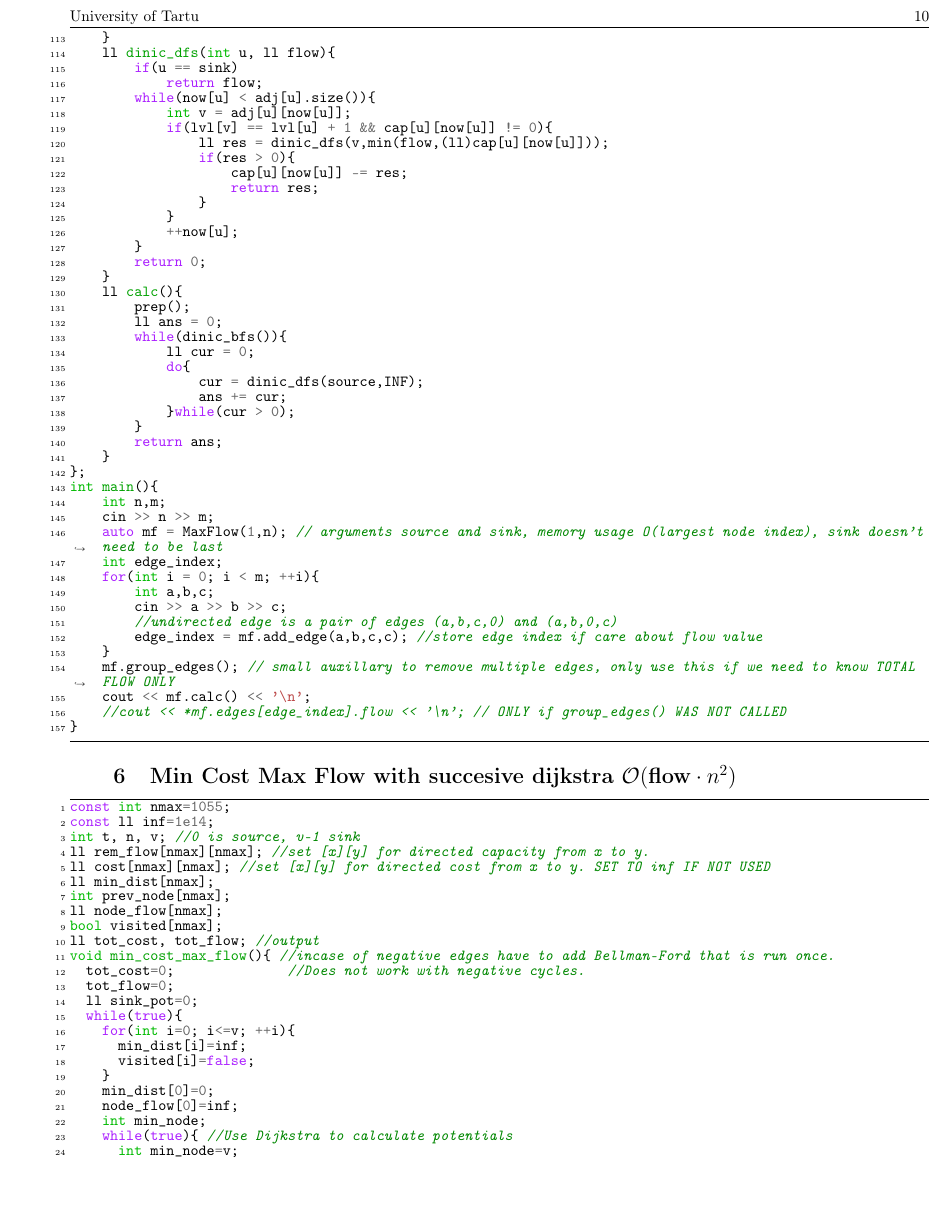
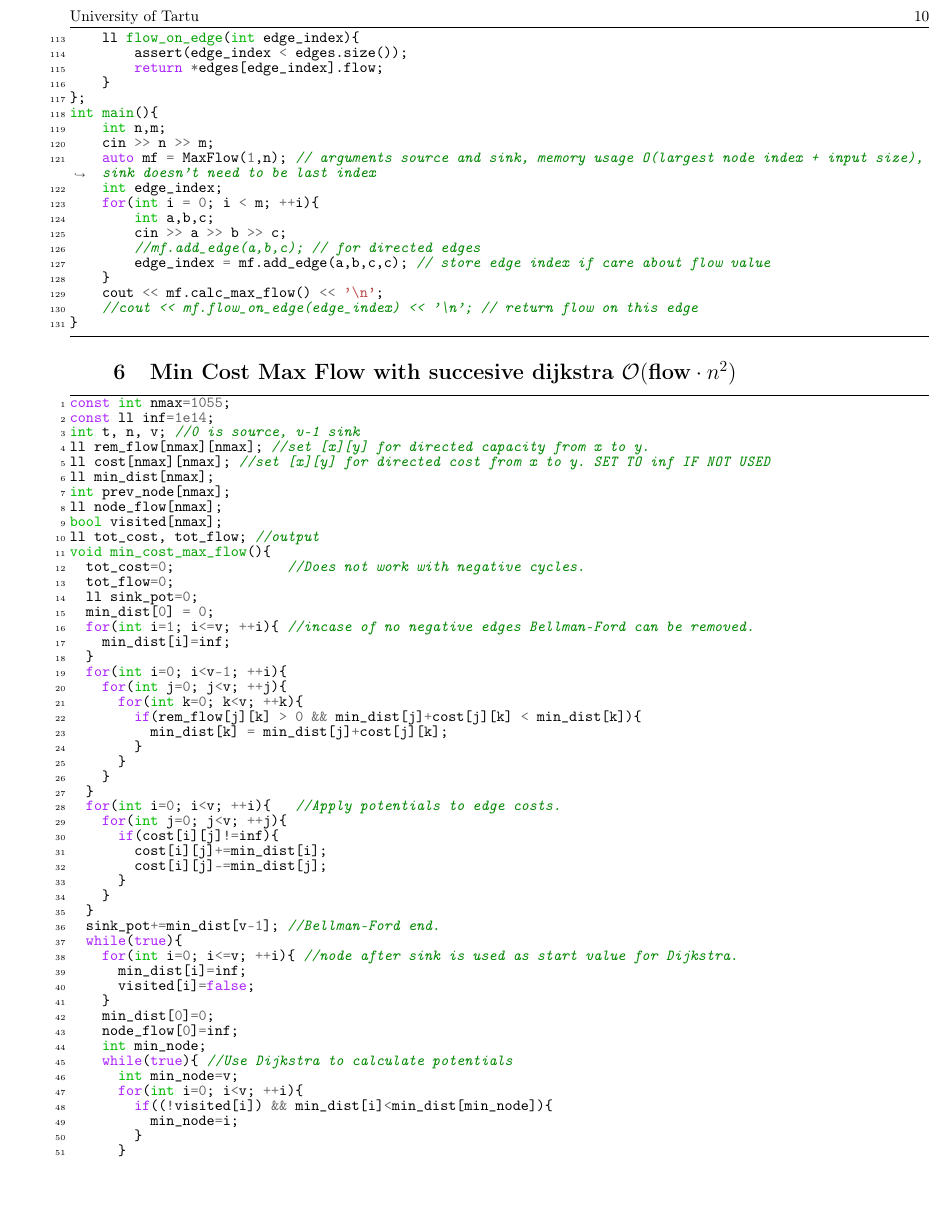
Before and after one commit to quartzcream/tartu_icpc, a LaTeX document (codebook.tex): page 10 of 23. Compiled offline with pdfLaTeX.

Commit message:
Added Bellman-Ford to MCMF and hyperefs to pdf.

```diff
--- a/codebook.tex
+++ b/codebook.tex
@@ -9,6 +9,7 @@
 \usepackage{graphicx}
 \usepackage{pdfpages}
 \usepackage{forloop}
+\usepackage{hyperref}
 
 \numberwithin{equation}{section} % Number equations within sections (i.e. 1.1, 1.2, 2.1, 2.2 instead of 1, 2, 3, 4)
 \numberwithin{figure}{section} % Number figures within sections (i.e. 1.1, 1.2, 2.1, 2.2 instead of 1, 2, 3, 4)
@@ -645 +619,0 @@ struct MaxFlow{
-            for(int i = 1; i < group.second.size(); ++i)
@@ -712,21 +684,24 @@ struct MaxFlow{
         }
         return ans;
     }
+    ll flow_on_edge(int edge_index){
+        assert(edge_index < edges.size());
+        return *edges[edge_index].flow;
+    }
 };
 int main(){
     int n,m;
     cin >> n >> m;
-    auto mf = MaxFlow(1,n); // arguments source and sink, memory usage O(largest node index), sink doesn't need to be last
+    auto mf = MaxFlow(1,n); // arguments source and sink, memory usage O(largest node index + input size), sink doesn't need to be last index
     int edge_index;
     for(int i = 0; i < m; ++i){
         int a,b,c;
         cin >> a >> b >> c;
-        //undirected edge is a pair of edges (a,b,c,0) and (a,b,0,c)
-        edge_index = mf.add_edge(a,b,c,c); //store edge index if care about flow value
-    }
-    mf.group_edges(); // small auxillary to remove multiple edges, only use this if we need to know TOTAL FLOW ONLY
-    cout << mf.calc() << '\n';
-    //cout << *mf.edges[edge_index].flow << '\n'; // ONLY if group_edges() WAS NOT CALLED
+        //mf.add_edge(a,b,c); // for directed edges
+        edge_index = mf.add_edge(a,b,c,c); // store edge index if care about flow value
+    }
+    cout << mf.calc_max_flow() << '\n';
+    //cout << mf.flow_on_edge(edge_index) << '\n'; // return flow on this edge
 }
 \end{minted}
 \section{Min Cost Max Flow with succesive dijkstra $\mathcal{O}(\text{flow} \cdot n^2)$}
@@ -741,12 +716,34 @@ int prev_node[nmax];
 ll node_flow[nmax];
 bool visited[nmax];
 ll tot_cost, tot_flow; //output
-void min_cost_max_flow(){ //incase of negative edges have to add Bellman-Ford that is run once.
+void min_cost_max_flow(){
 	tot_cost=0;							//Does not work with negative cycles.
 	tot_flow=0;
 	ll sink_pot=0;
+  min_dist[0] = 0;
+  for(int i=1; i<=v; ++i){ //incase of no negative edges Bellman-Ford can be removed.
+    min_dist[i]=inf;
+  }
+  for(int i=0; i<v-1; ++i){
+    for(int j=0; j<v; ++j){
+      for(int k=0; k<v; ++k){
+        if(rem_flow[j][k] > 0 && min_dist[j]+cost[j][k] < min_dist[k]){
+          min_dist[k] = min_dist[j]+cost[j][k];
+        }
+      }
+    }
+  }
+  for(int i=0; i<v; ++i){ 	//Apply potentials to edge costs.
+    for(int j=0; j<v; ++j){
+      if(cost[i][j]!=inf){
+        cost[i][j]+=min_dist[i];
+        cost[i][j]-=min_dist[j];
+      }
+    }
+  }
+  sink_pot+=min_dist[v-1]; //Bellman-Ford end.
 	while(true){
-		for(int i=0; i<=v; ++i){
+		for(int i=0; i<=v; ++i){ //node after sink is used as start value for Dijkstra.
 			min_dist[i]=inf;
 			visited[i]=false;
 		}
```
Also changed, not shown: header.tex (+1 -0 lines), codebook.pdf, codebook.tex (42 more changed lines), 1 other file.
